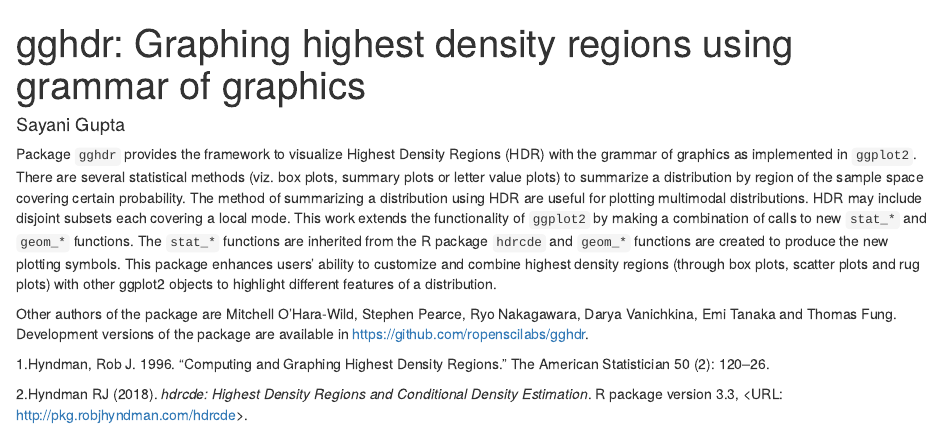
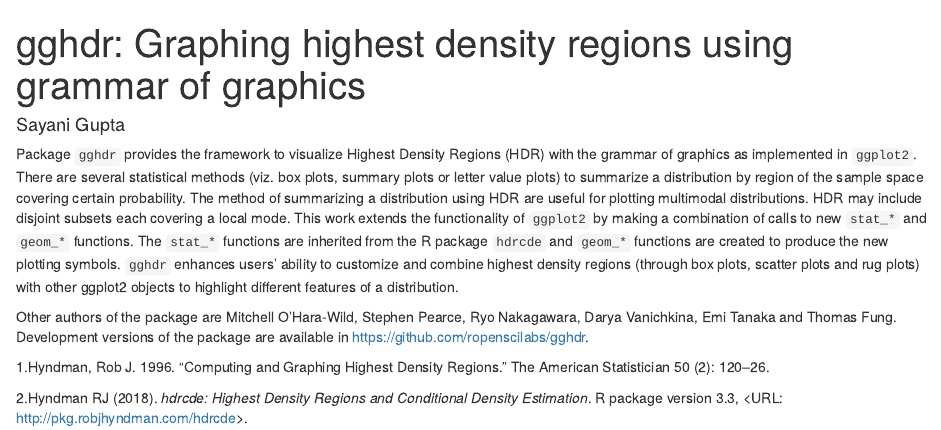
Before and after one commit to Sayani07/useR2020, an R Markdown document (abstract.Rmd): the page in a window 1100 px wide, from its top. Rendered offline with R 4.5, knitr and Pandoc, with nearby package versions.

Commit message:
1224 character count

````diff
--- a/abstract.Rmd
+++ b/abstract.Rmd
@@ -11,11 +11,10 @@ knitr::opts_chunk$set(echo = TRUE)
 ```
 
 
-Package `gghdr` provides the framework to visualize Highest Density Regions (HDR) with the grammar of graphics as implemented in `ggplot2`. There are several statistical methods (viz. box plots, summary plots or letter value plots) to summarize a distribution by region of the sample space covering certain probability. The method of summarizing a distribution using HDR are useful for plotting multimodal distributions. HDR may include disjoint subsets each covering a local mode. This work extends the functionality of `ggplot2` by making a combination of calls to new `stat_*` and `geom_*` functions. The `stat_*` functions are inherited from the R package `hdrcde` and `geom_*` functions are created to produce the new plotting symbols. This package enhances users' ability to customize and combine highest density regions (through box plots, scatter plots and rug plots) with other ggplot2 objects to highlight different features of a distribution.
+Package `gghdr` provides the framework to visualize Highest Density Regions (HDR) with the grammar of graphics as implemented in `ggplot2`. There are several statistical methods (viz. box plots, summary plots or letter value plots) to summarize a distribution by region of the sample space covering certain probability. The method of summarizing a distribution using HDR are useful for plotting multimodal distributions. HDR may include disjoint subsets each covering a local mode. This work extends the functionality of `ggplot2` by making a combination of calls to new `stat_*` and `geom_*` functions. The `stat_*` functions are inherited from the R package `hdrcde` and `geom_*` functions are created to produce the new plotting symbols. `gghdr` enhances users' ability to customize and combine highest density regions (through box plots, scatter plots and rug plots) with other ggplot2 objects to highlight different features of a distribution.
 
 
 Other authors of the package are Mitchell O'Hara-Wild, Stephen Pearce, Ryo Nakagawara, Darya Vanichkina, Emi Tanaka and Thomas Fung. Development versions of the package are available in https://github.com/ropenscilabs/gghdr.
-
 
 
  1.Hyndman, Rob J. 1996. “Computing and Graphing Highest Density Regions.” The American Statistician 50 (2): 120–26.
````
Also changed, not shown: 1 other file.
